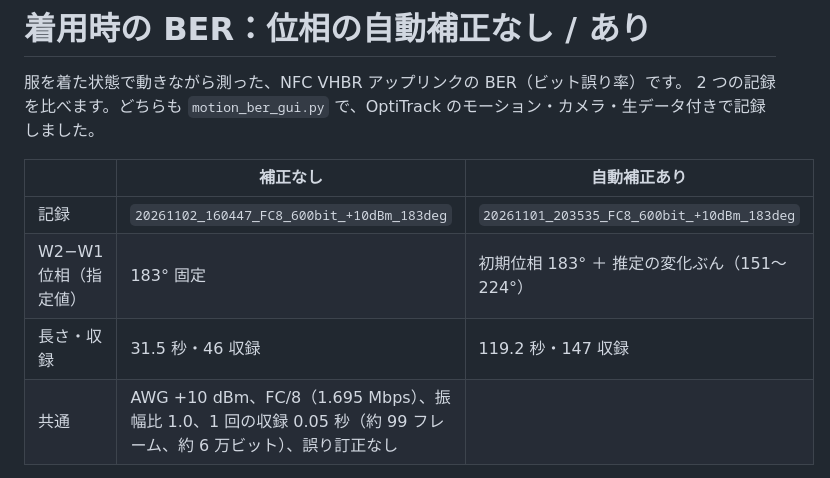
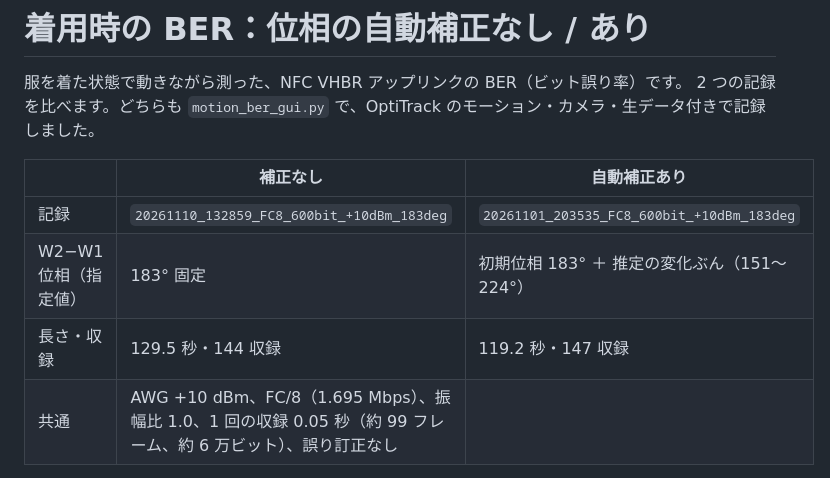
Before and after one commit to yokota-cronos/2026_motion_ber, a Markdown page: video/README.md, the part around one of its changes. Rendered like a GitHub page.

```diff
--- a/video/README.md
+++ b/video/README.md
@@ -5,9 +5,9 @@
 
 | | 補正なし | 自動補正あり |
 |---|---|---|
-| 記録 | `20261102_160447_FC8_600bit_+10dBm_183deg` | `20261101_203535_FC8_600bit_+10dBm_183deg` |
+| 記録 | `20261110_132859_FC8_600bit_+10dBm_183deg` | `20261101_203535_FC8_600bit_+10dBm_183deg` |
 | W2−W1 位相（指定値） | 183° 固定 | 初期位相 183° ＋ 推定の変化ぶん（151〜224°） |
-| 長さ・収録 | 31.5 秒・46 収録 | 119.2 秒・147 収録 |
+| 長さ・収録 | 129.5 秒・144 収録 | 119.2 秒・147 収録 |
 | 共通 | AWG +10 dBm、FC/8（1.695 Mbps）、振幅比 1.0、1 回の収録 0.05 秒（約 99 フレーム、約 6 万ビット）、誤り訂正なし | |
 
 自動補正は、モーション（7 マーカー）から 0.1 秒先の左右のコイルのインピーダンスを推定し、ブリッジの
```
Also changed, not shown: other parts of video/README.md (+37 -13 lines), video/figures/ber_distribution.png, video/figures/ber_timeline.png, 5 other files.
